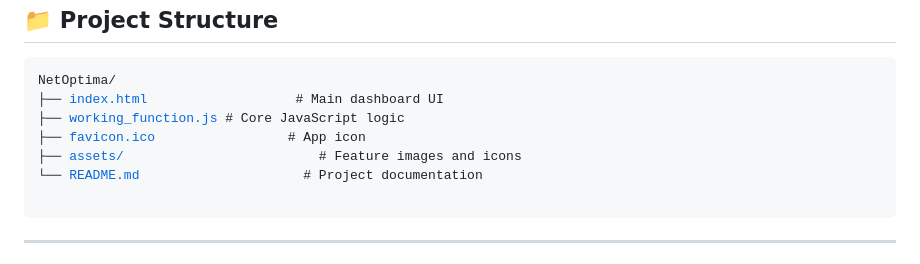
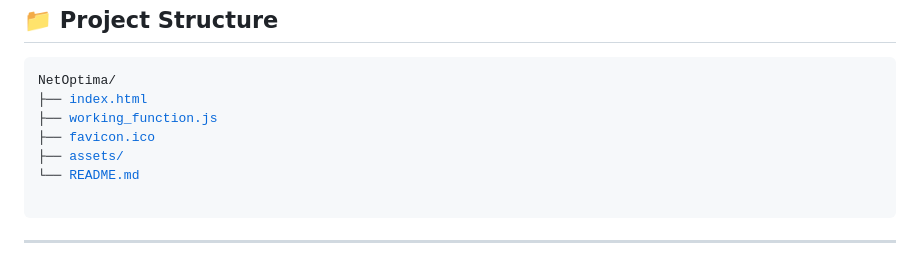
Before and after one commit to MossarrafHossainRobin/NetOptima, a Markdown page: README.md, the part around the change. Drawn GitHub-style.

```diff
--- a/README.md
+++ b/README.md
@@ -124,11 +124,11 @@
   <h2>📁 Project Structure</h2>
   <pre style="font-family: monospace;">
 NetOptima/
-├── <a href="index.html">index.html</a>                   # Main dashboard UI
-├── <a href="working_function.js">working_function.js</a> # Core JavaScript logic
-├── <a href="favicon.ico">favicon.ico</a>                 # App icon
-├── <a href="assets/">assets/</a>                         # Feature images and icons
-└── <a href="README.md">README.md</a>                     # Project documentation
+├── <a href="index.html">index.html</a>
+├── <a href="working_function.js">working_function.js</a>
+├── <a href="favicon.ico">favicon.ico</a>
+├── <a href="assets/">assets/</a>
+└── <a href="README.md">README.md</a>
   </pre>
 </div>
 
```
